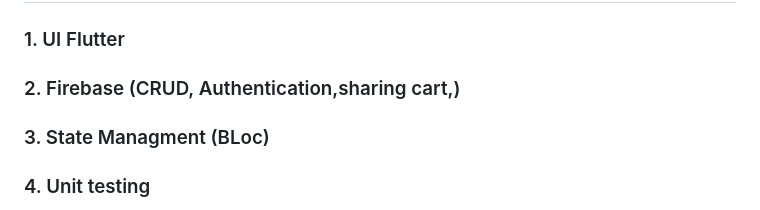
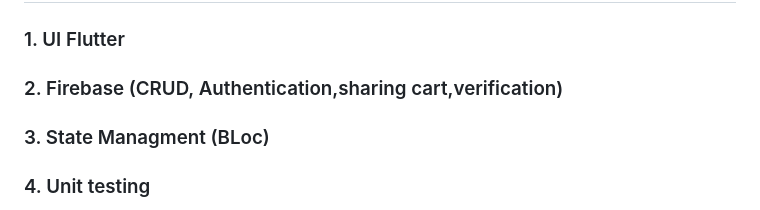
Before and after one commit to Phly101/grabber_app, a Markdown page: README.md, the part around the change. GitHub-like rendering.

Commit message:
Update README.md
updated read me

```diff
--- a/README.md
+++ b/README.md
@@ -16,7 +16,7 @@
 
 # Work Plan:
 ### 1. UI Flutter
-### 2. Firebase (CRUD, Authentication,sharing cart,)
+### 2. Firebase (CRUD, Authentication,sharing cart,verification)
 ### 3. State Managment (BLoc)
 ### 4. Unit testing
 ### 5. Finalization
```
